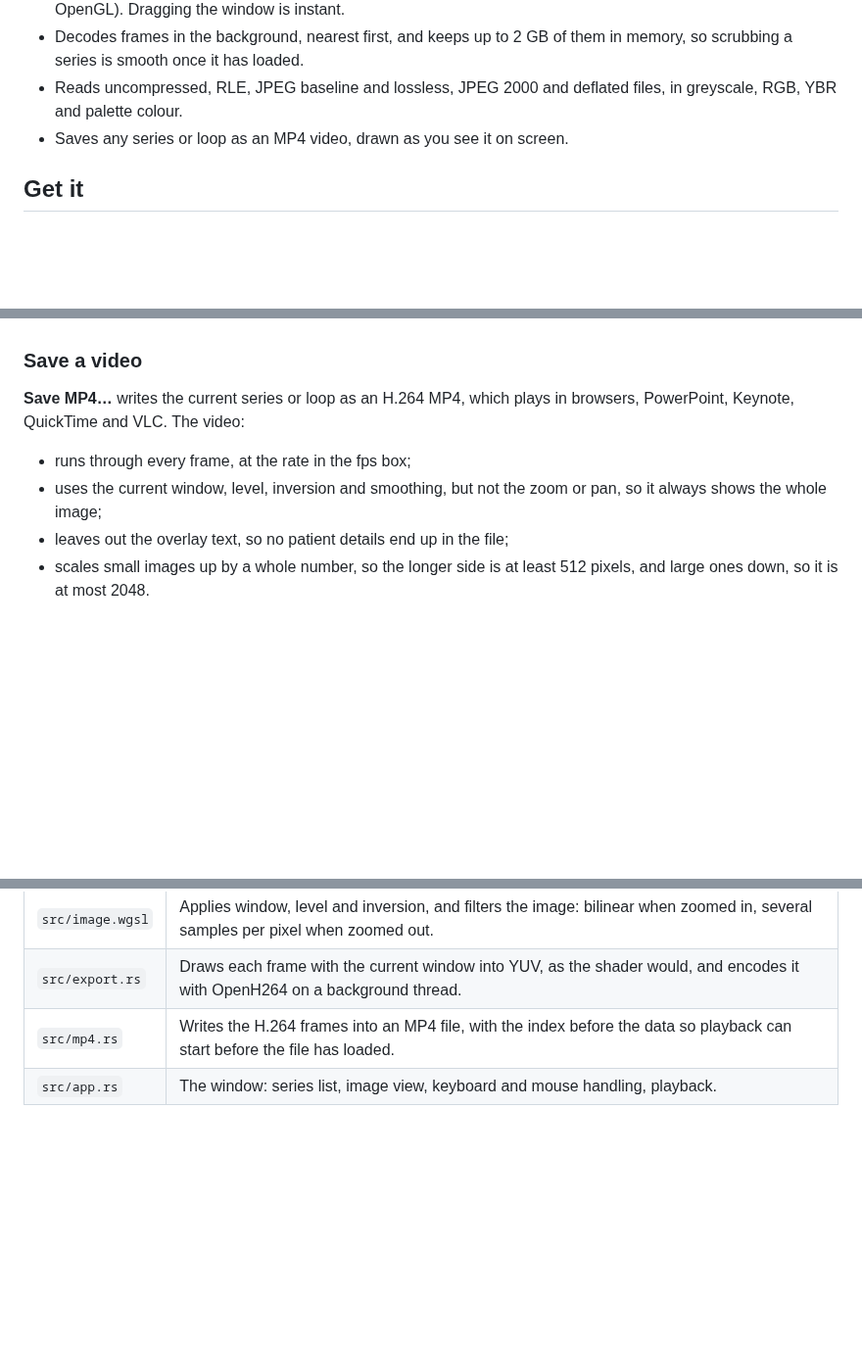
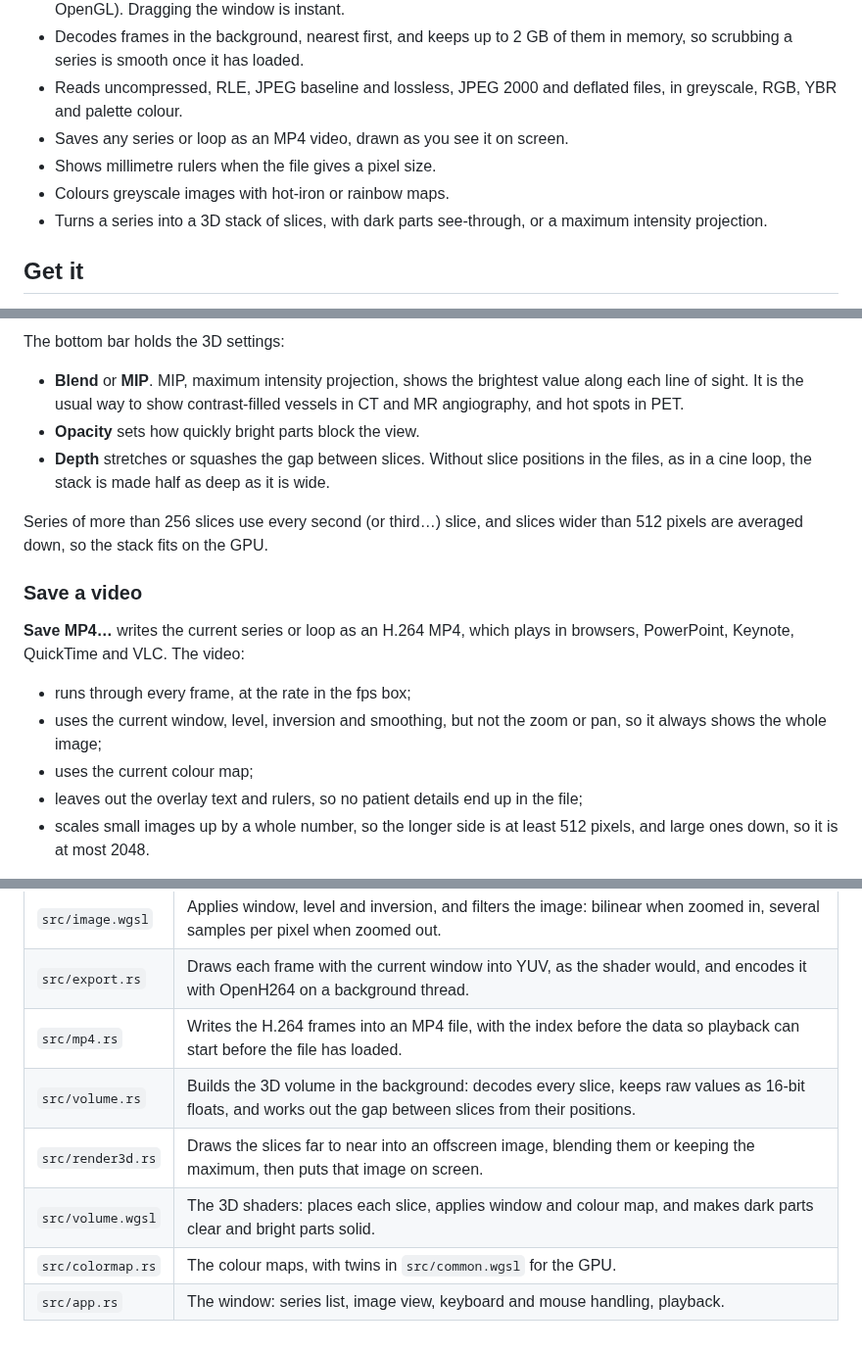
Before and after one commit to jamescarruthers/quick_dicom, a Markdown page: README.md, 3 parts joined by grey strips. Shown at 98% size. GitHub-like rendering; blank space fills up the shorter version.

```diff
--- a/README.md
+++ b/README.md
@@ -19,6 +19,10 @@ you scrub through each series or cine loop.
 - Reads uncompressed, RLE, JPEG baseline and lossless, JPEG 2000 and deflated
   files, in greyscale, RGB, YBR and palette colour.
 - Saves any series or loop as an MP4 video, drawn as you see it on screen.
+- Shows millimetre rulers when the file gives a pixel size.
+- Colours greyscale images with hot-iron or rainbow maps.
+- Turns a series into a 3D stack of slices, with dark parts see-through, or
+  a maximum intensity projection.
 
 ## Get it
 
@@ -74,3 +121,15 @@ size, window, zoom and the value under the pointer.
+The bottom bar holds the 3D settings:
+
+- **Blend** or **MIP**. MIP, maximum intensity projection, shows the
+  brightest value along each line of sight. It is the usual way to show
+  contrast-filled vessels in CT and MR angiography, and hot spots in PET.
+- **Opacity** sets how quickly bright parts block the view.
+- **Depth** stretches or squashes the gap between slices. Without slice
+  positions in the files, as in a cine loop, the stack is made half as deep
+  as it is wide.
+
+Series of more than 256 slices use every second (or third…) slice, and
+slices wider than 512 pixels are averaged down, so the stack fits on the GPU.
 
 ### Save a video
 
@@ -80,7 +139,9 @@ in browsers, PowerPoint, Keynote, QuickTime and VLC. The video:
 - runs through every frame, at the rate in the fps box;
 - uses the current window, level, inversion and smoothing, but not the zoom
   or pan, so it always shows the whole image;
-- leaves out the overlay text, so no patient details end up in the file;
+- uses the current colour map;
+- leaves out the overlay text and rulers, so no patient details end up in
+  the file;
 - scales small images up by a whole number, so the longer side is at least
   512 pixels, and large ones down, so it is at most 2048.
 
@@ -126,4 +189,8 @@ example `QUICK_DICOM_CACHE_MB=8000 quick_dicom /scans`.
 | `src/image.wgsl`   | Applies window, level and inversion, and filters the image: bilinear when zoomed in, several samples per pixel when zoomed out.                              |
 | `src/export.rs`    | Draws each frame with the current window into YUV, as the shader would, and encodes it with OpenH264 on a background thread.                                |
 | `src/mp4.rs`       | Writes the H.264 frames into an MP4 file, with the index before the data so playback can start before the file has loaded.                                   |
+| `src/volume.rs`    | Builds the 3D volume in the background: decodes every slice, keeps raw values as 16-bit floats, and works out the gap between slices from their positions.  |
+| `src/render3d.rs`  | Draws the slices far to near into an offscreen image, blending them or keeping the maximum, then puts that image on screen.                                  |
+| `src/volume.wgsl`  | The 3D shaders: places each slice, applies window and colour map, and makes dark parts clear and bright parts solid.                                        |
+| `src/colormap.rs`  | The colour maps, with twins in `src/common.wgsl` for the GPU.                                                                                               |
 | `src/app.rs`       | The window: series list, image view, keyboard and mouse handling, playback.                                                                                  |
```
Also changed, not shown: other parts of README.md (+46 -1 lines), docs/3d.png (added), 11 other files.
